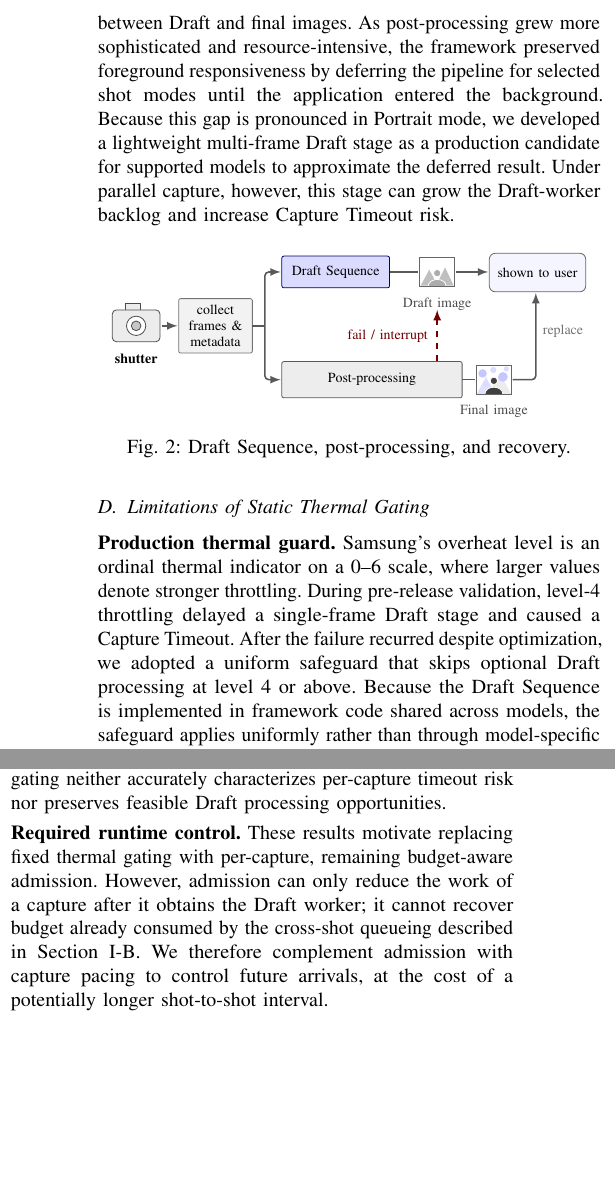
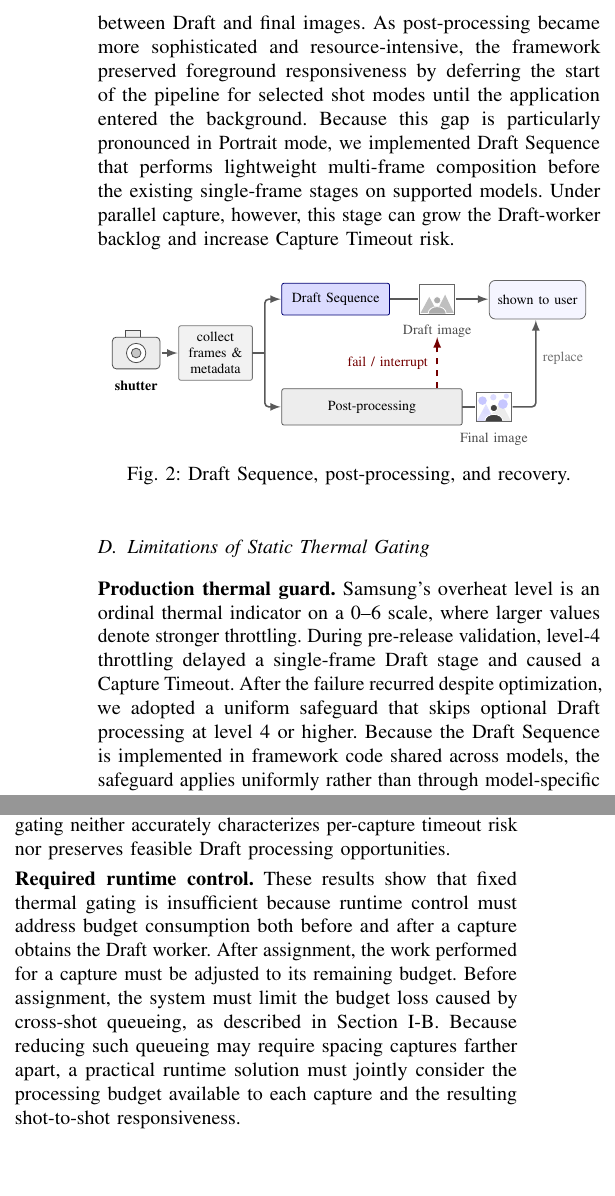
Before and after one commit to ParkMinHyun/SEIP-27, a LaTeX paper (paper.tex, which reads 2_3_draft_sequence.tex, 2_4_static_safeguards.tex): two parts of the columns of page 2 of 2, joined at a grey line, cut so that both start at the same text. Compiled offline with pdfLaTeX.

Commit message:
Apply Feedback

```diff
--- a/2_3_draft_sequence.tex
+++ b/2_3_draft_sequence.tex
@@ -13,8 +13,8 @@ Concurrent Draft execution would require buffering out-of-order results to prese
 \smallskip\noindent\textbf{Increasing Draft processing workload.}
 Initially, the Draft Sequence selected a representative frame and proceeded directly through the required encoding and saving stages.
 It was later extended to include a lightweight single-frame optional stages, such as Filter and Watermark, to reduce visible differences between Draft and final images.
-As post-processing grew more sophisticated and resource-intensive, the framework preserved foreground responsiveness by deferring the pipeline for selected shot modes until the application entered the background.
-Because this gap is pronounced in Portrait mode, we developed a lightweight multi-frame Draft stage as a production candidate for supported models to approximate the deferred result.
+As post-processing became more sophisticated and resource-intensive, the framework preserved foreground responsiveness by deferring the start of the pipeline for selected shot modes until the application entered the background.
+Because this gap is particularly pronounced in Portrait mode, we implemented Draft Sequence that performs lightweight multi-frame composition before the existing single-frame stages on supported models.
 Under parallel capture, however, this stage can grow the Draft-worker backlog and increase Capture Timeout risk.
 
 \input{figures/fig_camera_pipeline.tex}
--- a/2_4_static_safeguards.tex
+++ b/2_4_static_safeguards.tex
@@ -4,7 +4,7 @@
 \smallskip\noindent\textbf{Production thermal guard.}
 Samsung's overheat level is an ordinal thermal indicator on a 0--6 scale, where larger values denote stronger throttling.
 During pre-release validation, level-4 throttling delayed a single-frame Draft stage and caused a Capture Timeout.
-After the failure recurred despite optimization, we adopted a uniform safeguard that skips optional Draft processing at level 4 or above.
+After the failure recurred despite optimization, we adopted a uniform safeguard that skips optional Draft processing at level 4 or higher.
 Because the Draft Sequence is implemented in framework code shared across models, the safeguard applies uniformly rather than through model-specific branches.
 However, level 4 is not confined to stress testing; it can also arise under high ambient temperatures, charging, or preceding device workloads.
 Nor does the level reveal how much of a capture's deadline has already been consumed by queueing or how much Draft work remains.
@@ -21,11 +21,12 @@ Table~\ref{tab:timeout_index} reports the earliest and median first-timeout indi
 
 \input{tables/tab_timeout_index.tex}
 
-Some trials starting at levels 0--3 timed out where the production guard admits optional Draft processing.
+Some trials starting at levels 0--3 timed out, where the production guard admits optional Draft processing.
 Conversely, even at starting levels 4--6, optional Draft processing completed for several captures before the earliest timeout, although the guard would suppress it from the first capture.
 Thus, static thermal gating neither accurately characterizes per-capture timeout risk nor preserves feasible Draft processing opportunities.
 
 \smallskip\noindent\textbf{Required runtime control.}
-These results motivate replacing fixed thermal gating with per-capture, remaining budget-aware admission.
-However, admission can only reduce the work of a capture after it obtains the Draft worker; it cannot recover budget already consumed by the cross-shot queueing described in Section~\ref{sec:parallel-capture}.
-We therefore complement admission with capture pacing to control future arrivals, at the cost of a potentially longer shot-to-shot interval.
+These results show that fixed thermal gating is insufficient because runtime control must address budget consumption both before and after a capture obtains the Draft worker.
+After assignment, the work performed for a capture must be adjusted to its remaining budget.
+Before assignment, the system must limit the budget loss caused by cross-shot queueing, as described in Section~\ref{sec:parallel-capture}.
+Because reducing such queueing may require spacing captures farther apart, a practical runtime solution must jointly consider the processing budget available to each capture and the resulting shot-to-shot responsiveness.
```
Also changed, not shown: 2_1_release_process.tex (+2 -2 lines), 2_4_static_safeguards.tex (6 more changed lines).
